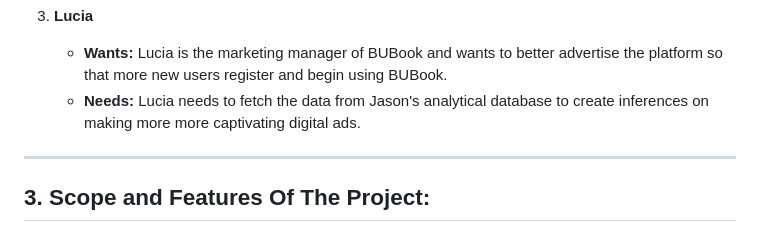
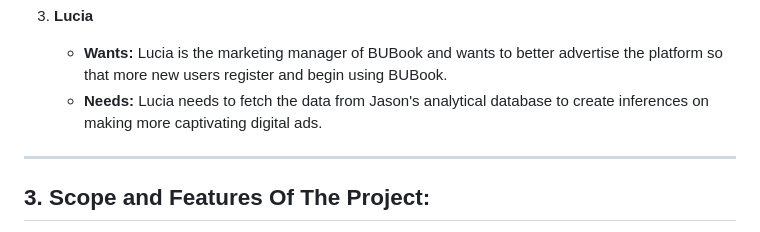
Before and after one commit to EC528-Fall-2024/hybrid-tx-analytical-epoxy, a Markdown page: README.md, the part around the change. Rendered like a GitHub page.

Commit message:
Edits to typo

```diff
--- a/README.md
+++ b/README.md
@@ -27,7 +27,7 @@ The goal of this project is to create an implementation of Epoxy to enable acces
 3. **Lucia**
 
     - **Wants:** Lucia is the marketing manager of BUBook and wants to better advertise the platform so that more new users register and begin using BUBook.
-    - **Needs:** Lucia needs to fetch the data from Jason's analytical database to create inferences on making more more captivating digital ads.
+    - **Needs:** Lucia needs to fetch the data from Jason's analytical database to create inferences on making more captivating digital ads.
 
 ** **
 
```
